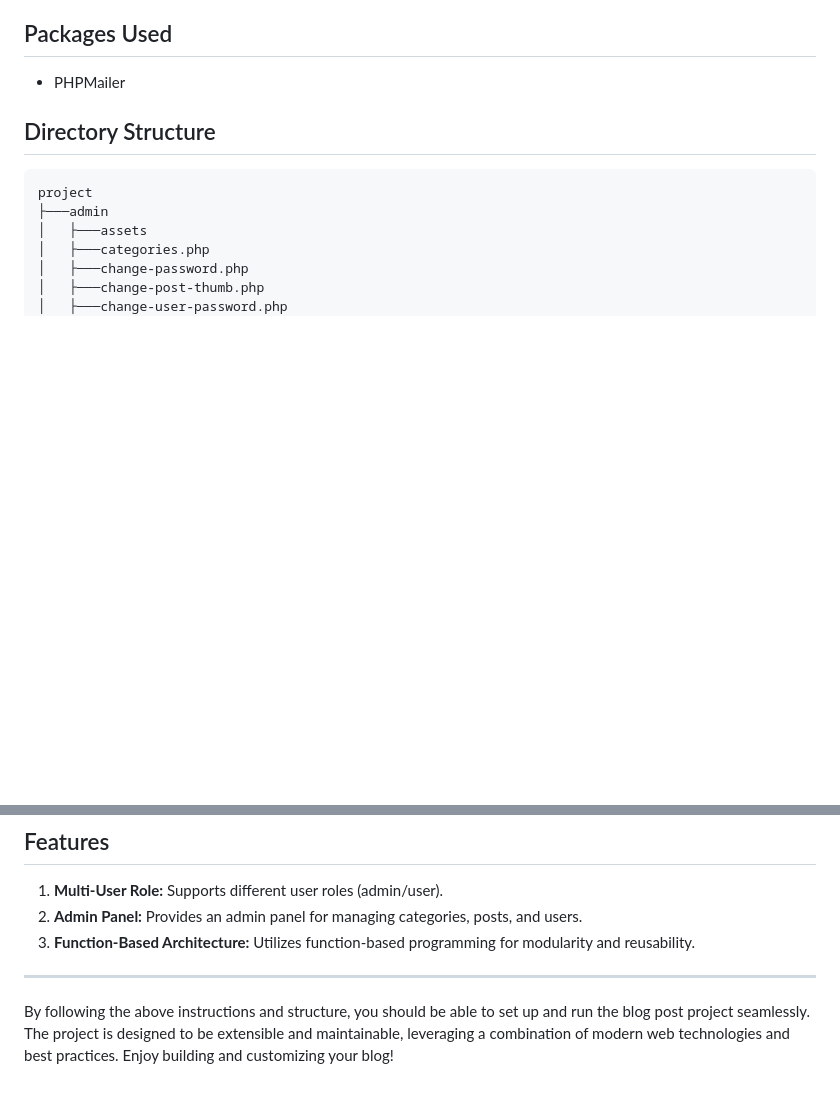
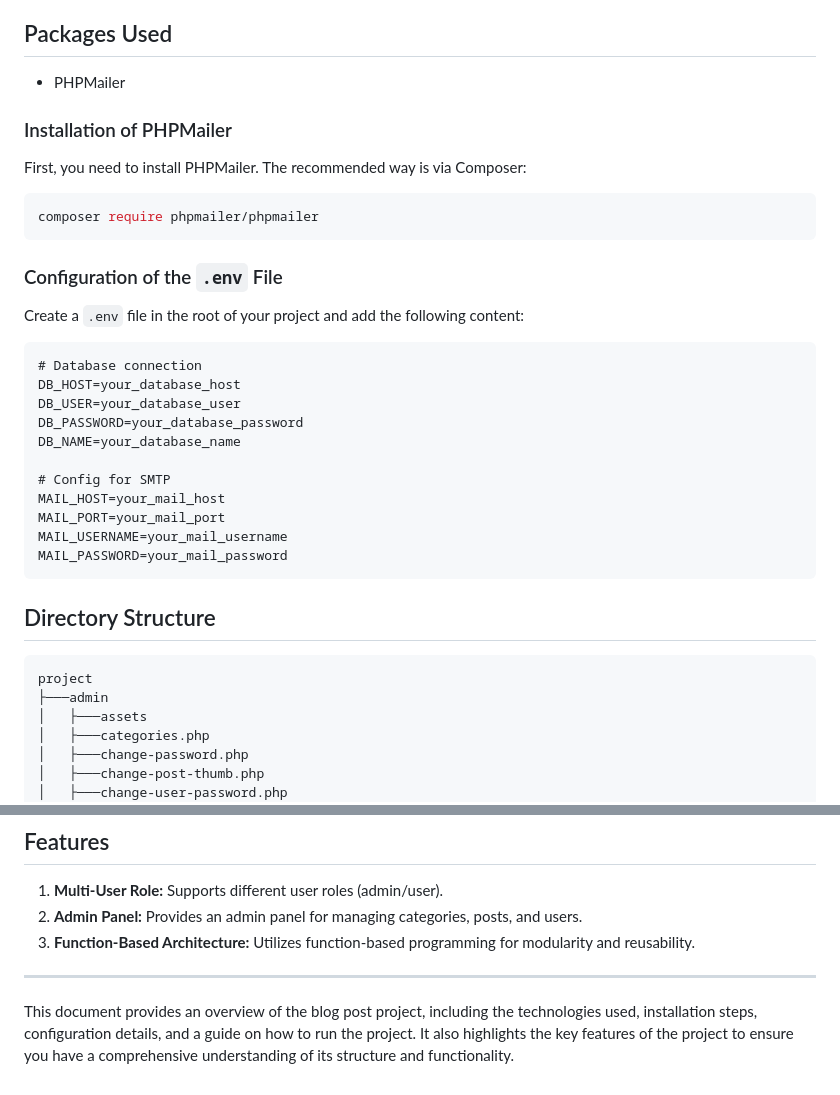
Before and after one commit to MehediHasanSumon/project-blog-php, a Markdown page: README.md, 2 parts joined by grey strips. GitHub-like rendering; blank space fills up the shorter version.

````diff
--- a/README.md
+++ b/README.md
@@ -14,6 +14,32 @@
 ## Packages Used
 
 - PHPMailer
+
+### Installation of PHPMailer
+
+First, you need to install PHPMailer. The recommended way is via Composer:
+
+```bash
+composer require phpmailer/phpmailer
+```
+
+### Configuration of the `.env` File
+
+Create a `.env` file in the root of your project and add the following content:
+
+```
+# Database connection
+DB_HOST=your_database_host
+DB_USER=your_database_user
+DB_PASSWORD=your_database_password
+DB_NAME=your_database_name
+
+# Config for SMTP
+MAIL_HOST=your_mail_host
+MAIL_PORT=your_mail_port
+MAIL_USERNAME=your_mail_username
+MAIL_PASSWORD=your_mail_password
+```
 
 ## Directory Structure
 
@@ -144,4 +170,4 @@ project
 
 ---
 
-By following the above instructions and structure, you should be able to set up and run the blog post project seamlessly. The project is designed to be extensible and maintainable, leveraging a combination of modern web technologies and best practices. Enjoy building and customizing your blog!
+This document provides an overview of the blog post project, including the technologies used, installation steps, configuration details, and a guide on how to run the project. It also highlights the key features of the project to ensure you have a comprehensive understanding of its structure and functionality.
````
